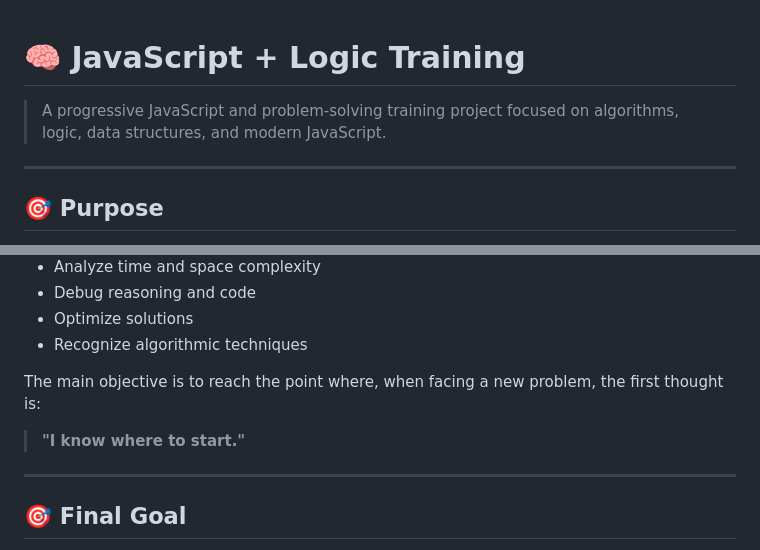
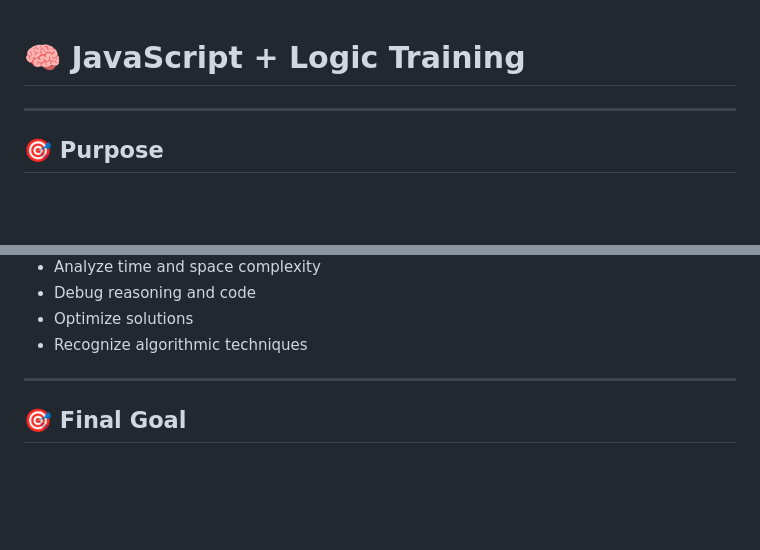
Before and after one commit to CrystyanVerly/javascript-algorithm-training, a Markdown page: README.md, 2 parts joined by grey strips. GitHub-like rendering; blank space fills up the shorter version.

Commit message:
Revise README to streamline content
Removed introductory description and a motivational statement.

```diff
--- a/README.md
+++ b/README.md
@@ -1,6 +1,4 @@
 # 🧠 JavaScript + Logic Training
-
-> A progressive JavaScript and problem-solving training project focused on algorithms, logic, data structures, and modern JavaScript.
 
 ---
 
@@ -20,10 +18,6 @@ The goal is not simply to write code that works, but to learn how to:
 - Debug reasoning and code
 - Optimize solutions
 - Recognize algorithmic techniques
-
-The main objective is to reach the point where, when facing a new problem, the first thought is:
-
-> **"I know where to start."**
 
 ---
 
```
